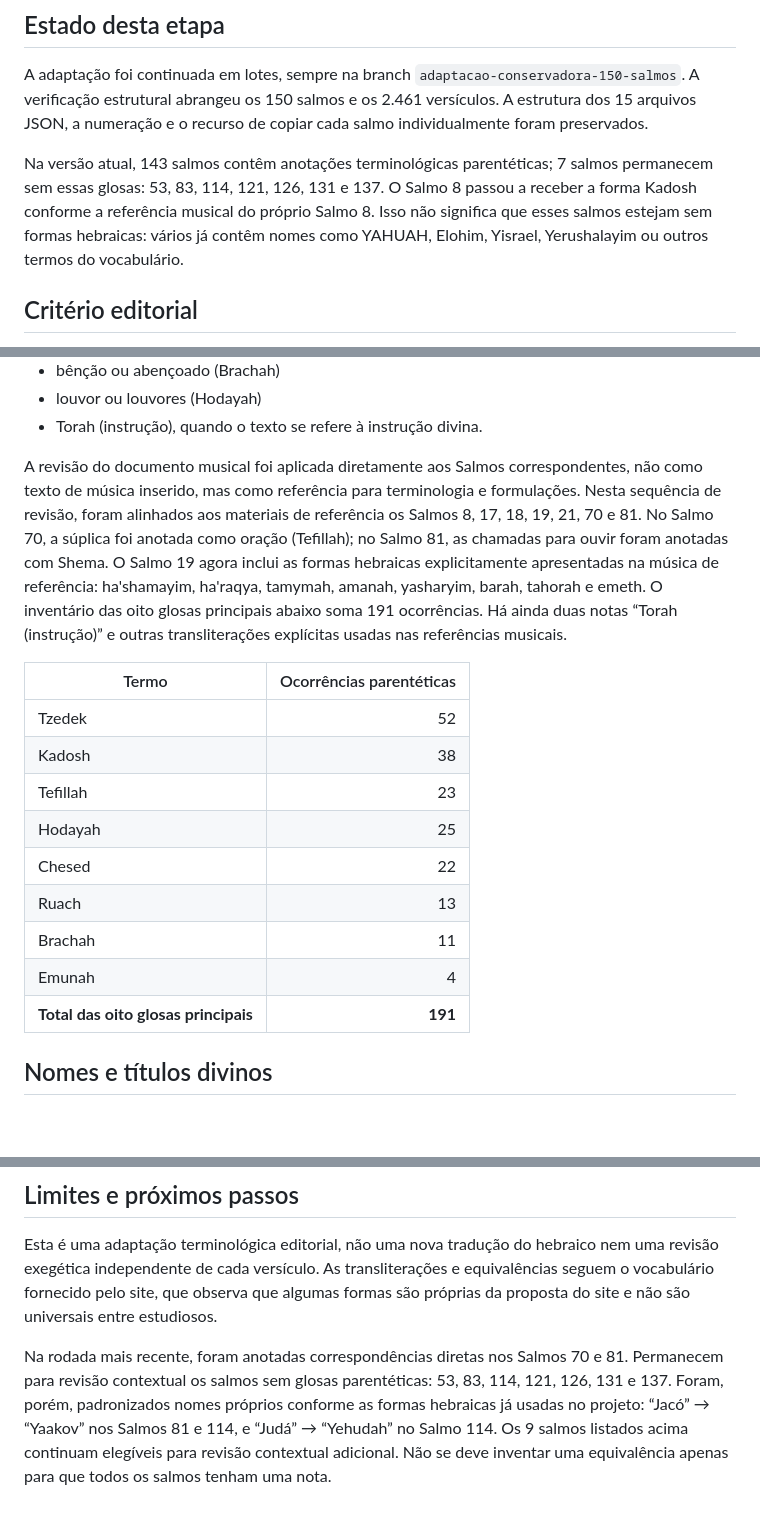
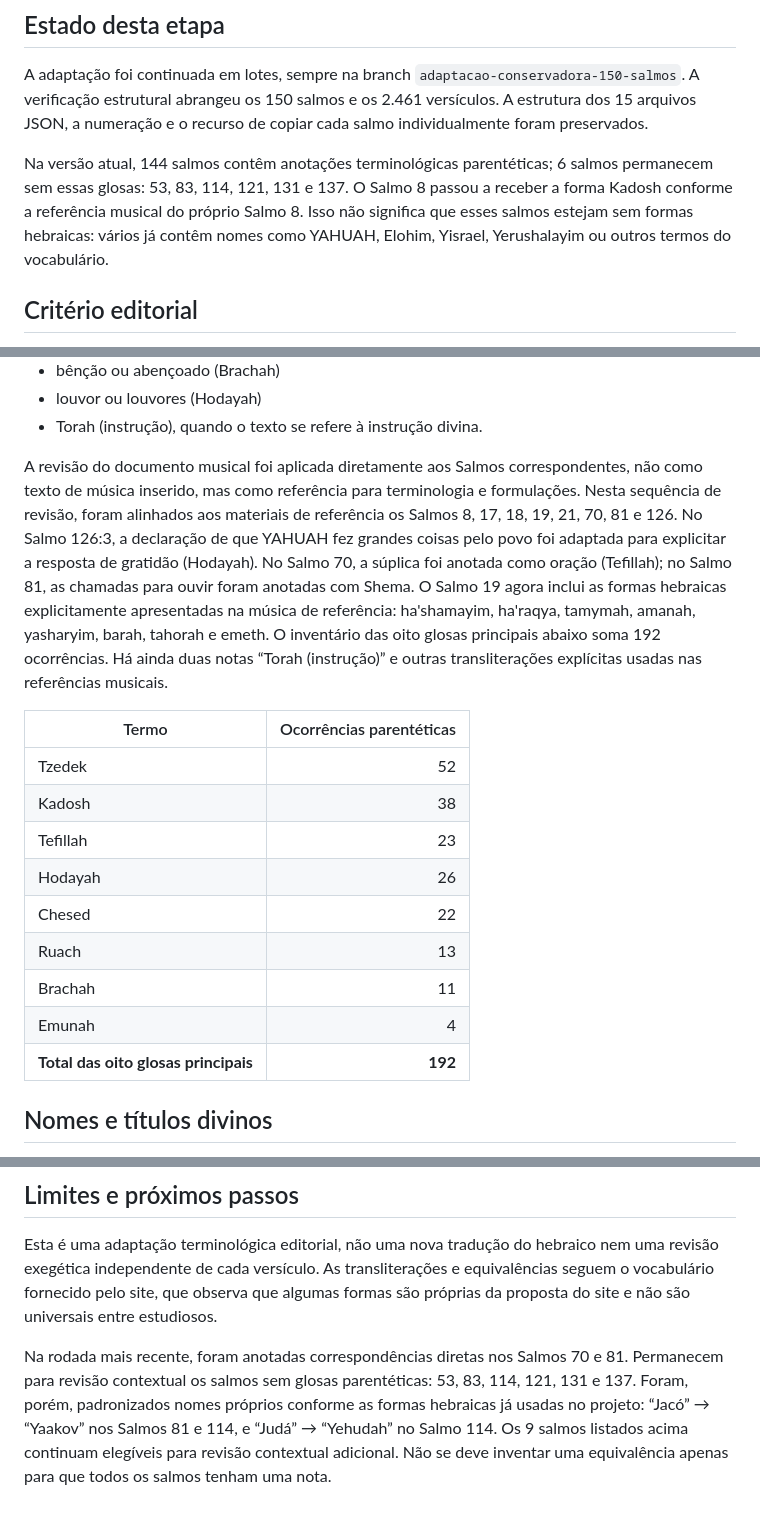
Before and after one commit to outocarlos003-lang/Salmos, a Markdown page: docs/relatorio-adaptacao-150-salmos.md, 3 parts joined by grey strips. GitHub-like rendering; blank space fills up the shorter version.

Commit message:
Atualizar relatório com adaptação do Salmo 126

```diff
--- a/docs/relatorio-adaptacao-150-salmos.md
+++ b/docs/relatorio-adaptacao-150-salmos.md
@@ -4,7 +4,7 @@
 
 A adaptação foi continuada em lotes, sempre na branch `adaptacao-conservadora-150-salmos`. A verificação estrutural abrangeu os 150 salmos e os 2.461 versículos. A estrutura dos 15 arquivos JSON, a numeração e o recurso de copiar cada salmo individualmente foram preservados.
 
-Na versão atual, 143 salmos contêm anotações terminológicas parentéticas; 7 salmos permanecem sem essas glosas: 53, 83, 114, 121, 126, 131 e 137. O Salmo 8 passou a receber a forma Kadosh conforme a referência musical do próprio Salmo 8. Isso não significa que esses salmos estejam sem formas hebraicas: vários já contêm nomes como YAHUAH, Elohim, Yisrael, Yerushalayim ou outros termos do vocabulário.
+Na versão atual, 144 salmos contêm anotações terminológicas parentéticas; 6 salmos permanecem sem essas glosas: 53, 83, 114, 121, 131 e 137. O Salmo 8 passou a receber a forma Kadosh conforme a referência musical do próprio Salmo 8. Isso não significa que esses salmos estejam sem formas hebraicas: vários já contêm nomes como YAHUAH, Elohim, Yisrael, Yerushalayim ou outros termos do vocabulário.
 
 ## Critério editorial
 
@@ -20,19 +20,19 @@ A redação portuguesa foi mantida sempre que possível. Em vez de substituir pa
 - louvor ou louvores (Hodayah)
 - Torah (instrução), quando o texto se refere à instrução divina.
 
-A revisão do documento musical foi aplicada diretamente aos Salmos correspondentes, não como texto de música inserido, mas como referência para terminologia e formulações. Nesta sequência de revisão, foram alinhados aos materiais de referência os Salmos 8, 17, 18, 19, 21, 70 e 81. No Salmo 70, a súplica foi anotada como oração (Tefillah); no Salmo 81, as chamadas para ouvir foram anotadas com Shema. O Salmo 19 agora inclui as formas hebraicas explicitamente apresentadas na música de referência: ha'shamayim, ha'raqya, tamymah, amanah, yasharyim, barah, tahorah e emeth. O inventário das oito glosas principais abaixo soma 191 ocorrências. Há ainda duas notas “Torah (instrução)” e outras transliterações explícitas usadas nas referências musicais.
+A revisão do documento musical foi aplicada diretamente aos Salmos correspondentes, não como texto de música inserido, mas como referência para terminologia e formulações. Nesta sequência de revisão, foram alinhados aos materiais de referência os Salmos 8, 17, 18, 19, 21, 70, 81 e 126. No Salmo 126:3, a declaração de que YAHUAH fez grandes coisas pelo povo foi adaptada para explicitar a resposta de gratidão (Hodayah). No Salmo 70, a súplica foi anotada como oração (Tefillah); no Salmo 81, as chamadas para ouvir foram anotadas com Shema. O Salmo 19 agora inclui as formas hebraicas explicitamente apresentadas na música de referência: ha'shamayim, ha'raqya, tamymah, amanah, yasharyim, barah, tahorah e emeth. O inventário das oito glosas principais abaixo soma 192 ocorrências. Há ainda duas notas “Torah (instrução)” e outras transliterações explícitas usadas nas referências musicais.
 
 | Termo | Ocorrências parentéticas |
 |---|---:|
 | Tzedek | 52 |
 | Kadosh | 38 |
 | Tefillah | 23 |
-| Hodayah | 25 |
+| Hodayah | 26 |
 | Chesed | 22 |
 | Ruach | 13 |
 | Brachah | 11 |
 | Emunah | 4 |
-| **Total das oito glosas principais** | **191** |
+| **Total das oito glosas principais** | **192** |
 
 ## Nomes e títulos divinos
 
@@ -53,4 +53,4 @@ As adaptações diretas de nomes divinos feitas anteriormente foram mantidas nos
 
 Esta é uma adaptação terminológica editorial, não uma nova tradução do hebraico nem uma revisão exegética independente de cada versículo. As transliterações e equivalências seguem o vocabulário fornecido pelo site, que observa que algumas formas são próprias da proposta do site e não são universais entre estudiosos.
 
-Na rodada mais recente, foram anotadas correspondências diretas nos Salmos 70 e 81. Permanecem para revisão contextual os salmos sem glosas parentéticas: 53, 83, 114, 121, 126, 131 e 137. Foram, porém, padronizados nomes próprios conforme as formas hebraicas já usadas no projeto: “Jacó” → “Yaakov” nos Salmos 81 e 114, e “Judá” → “Yehudah” no Salmo 114. Os 9 salmos listados acima continuam elegíveis para revisão contextual adicional. Não se deve inventar uma equivalência apenas para que todos os salmos tenham uma nota.
+Na rodada mais recente, foram anotadas correspondências diretas nos Salmos 70 e 81. Permanecem para revisão contextual os salmos sem glosas parentéticas: 53, 83, 114, 121, 131 e 137. Foram, porém, padronizados nomes próprios conforme as formas hebraicas já usadas no projeto: “Jacó” → “Yaakov” nos Salmos 81 e 114, e “Judá” → “Yehudah” no Salmo 114. Os 9 salmos listados acima continuam elegíveis para revisão contextual adicional. Não se deve inventar uma equivalência apenas para que todos os salmos tenham uma nota.
```
